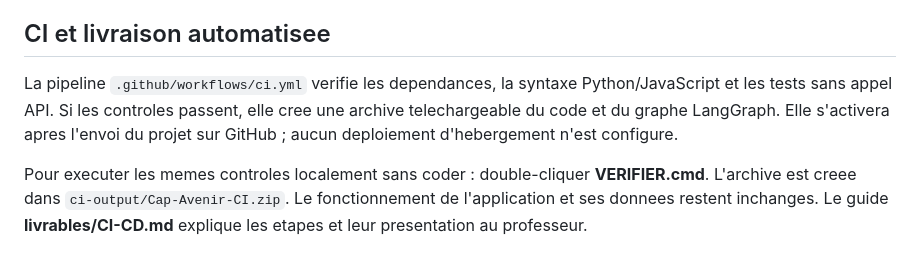
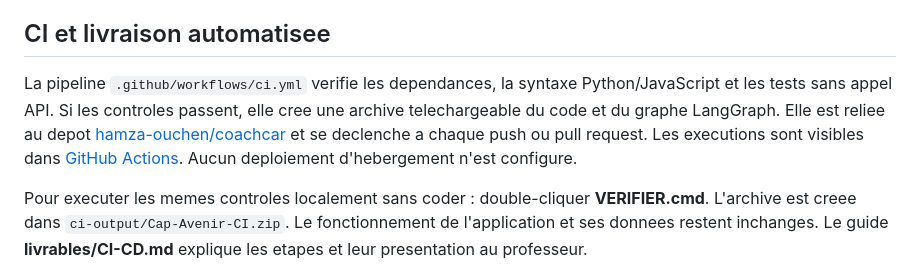
Before and after one commit to hamza-ouchen/coachcar, a Markdown page: README.md, the part around the change. GitHub-like rendering.

Commit message:
Document GitHub repository and active CI workflow

```diff
--- a/README.md
+++ b/README.md
@@ -4,7 +4,7 @@ Plateforme locale d'orientation professionnelle avec trois agents LangGraph, rec
 
 ## CI et livraison automatisee
 
-La pipeline `.github/workflows/ci.yml` verifie les dependances, la syntaxe Python/JavaScript et les tests sans appel API. Si les controles passent, elle cree une archive telechargeable du code et du graphe LangGraph. Elle s'activera apres l'envoi du projet sur GitHub ; aucun deploiement d'hebergement n'est configure.
+La pipeline `.github/workflows/ci.yml` verifie les dependances, la syntaxe Python/JavaScript et les tests sans appel API. Si les controles passent, elle cree une archive telechargeable du code et du graphe LangGraph. Elle est reliee au depot [hamza-ouchen/coachcar](https://github.com/hamza-ouchen/coachcar) et se declenche a chaque push ou pull request. Les executions sont visibles dans [GitHub Actions](https://github.com/hamza-ouchen/coachcar/actions). Aucun deploiement d'hebergement n'est configure.
 
 Pour executer les memes controles localement sans coder : double-cliquer **VERIFIER.cmd**. L'archive est creee dans `ci-output/Cap-Avenir-CI.zip`. Le fonctionnement de l'application et ses donnees restent inchanges. Le guide **livrables/CI-CD.md** explique les etapes et leur presentation au professeur.
 
```
Also changed, not shown: livrables/CI-CD.md (+2 -2 lines).
